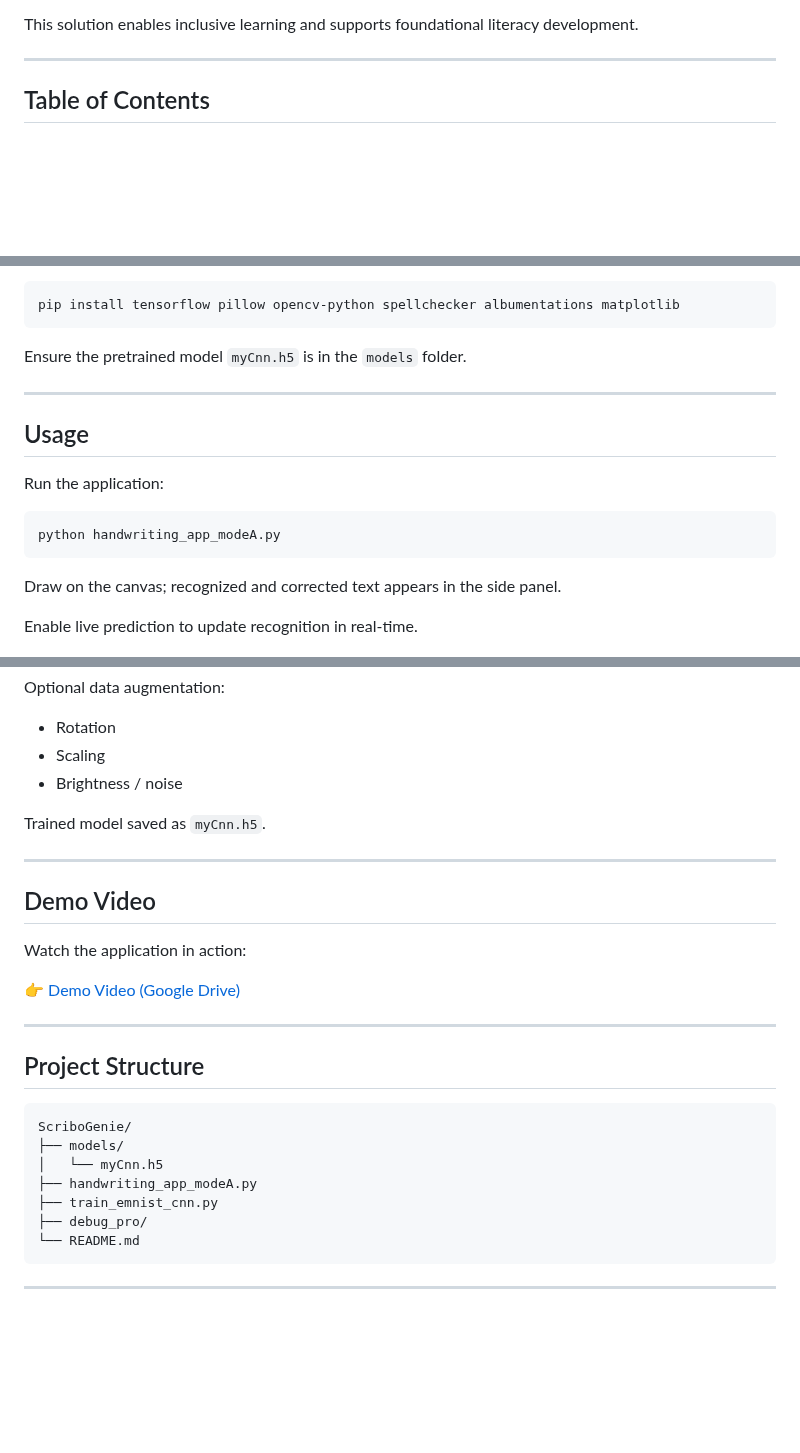
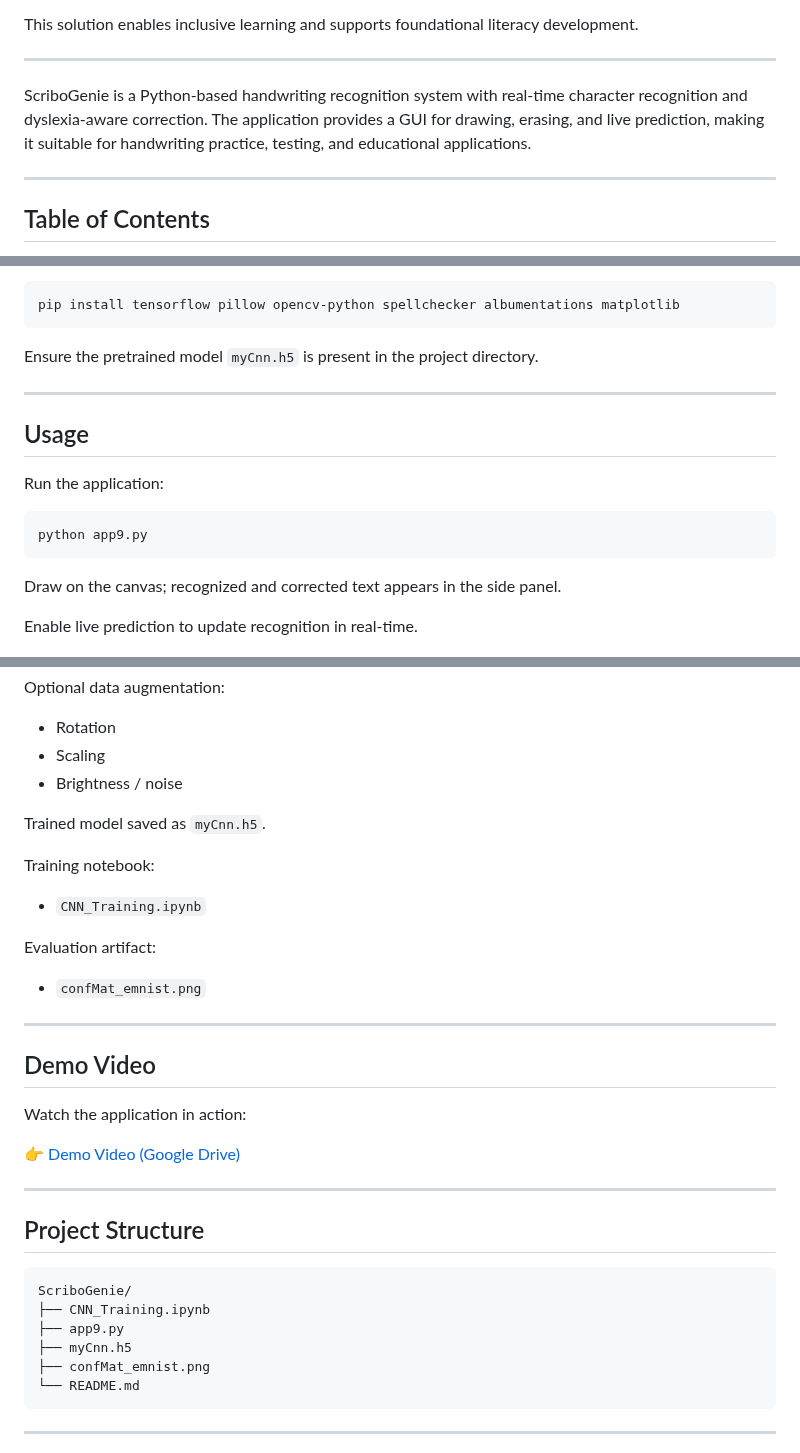
Before and after one commit to sujith0613/ScriboGenie, a Markdown page: README.md, 3 parts joined by grey strips. Rendered like a GitHub page; blank space fills up the shorter version.

Commit message:
Revise README with enhanced project information
Updated README to include additional details on the project structure, usage, and training artifacts.

````diff
--- a/README.md
+++ b/README.md
@@ -23,6 +23,9 @@ ScriboGenie addresses these challenges by combining assistive technology and mac
 
 This solution enables inclusive learning and supports foundational literacy development.
 
+---
+
+ScriboGenie is a Python-based handwriting recognition system with real-time character recognition and dyslexia-aware correction. The application provides a GUI for drawing, erasing, and live prediction, making it suitable for handwriting practice, testing, and educational applications.
 
 ---
 
@@ -63,7 +66,7 @@ Install dependencies:
 pip install tensorflow pillow opencv-python spellchecker albumentations matplotlib
 ```
 
-Ensure the pretrained model `myCnn.h5` is in the `models` folder.
+Ensure the pretrained model `myCnn.h5` is present in the project directory.
 
 ---
 
@@ -72,7 +75,7 @@ Ensure the pretrained model `myCnn.h5` is in the `models` folder.
 Run the application:
 
 ```bash
-python handwriting_app_modeA.py
+python app9.py
 ```
 
 Draw on the canvas; recognized and corrected text appears in the side panel.
@@ -97,6 +100,12 @@ Optional data augmentation:
 
 Trained model saved as `myCnn.h5`.
 
+Training notebook:
+- `CNN_Training.ipynb`
+
+Evaluation artifact:
+- `confMat_emnist.png`
+
 ---
 
 ## Demo Video
@@ -111,11 +120,10 @@ Watch the application in action:
 
 ```text
 ScriboGenie/
-├── models/
-│   └── myCnn.h5
-├── handwriting_app_modeA.py
-├── train_emnist_cnn.py
-├── debug_pro/
+├── CNN_Training.ipynb
+├── app9.py
+├── myCnn.h5
+├── confMat_emnist.png
 └── README.md
 ```
 
````
